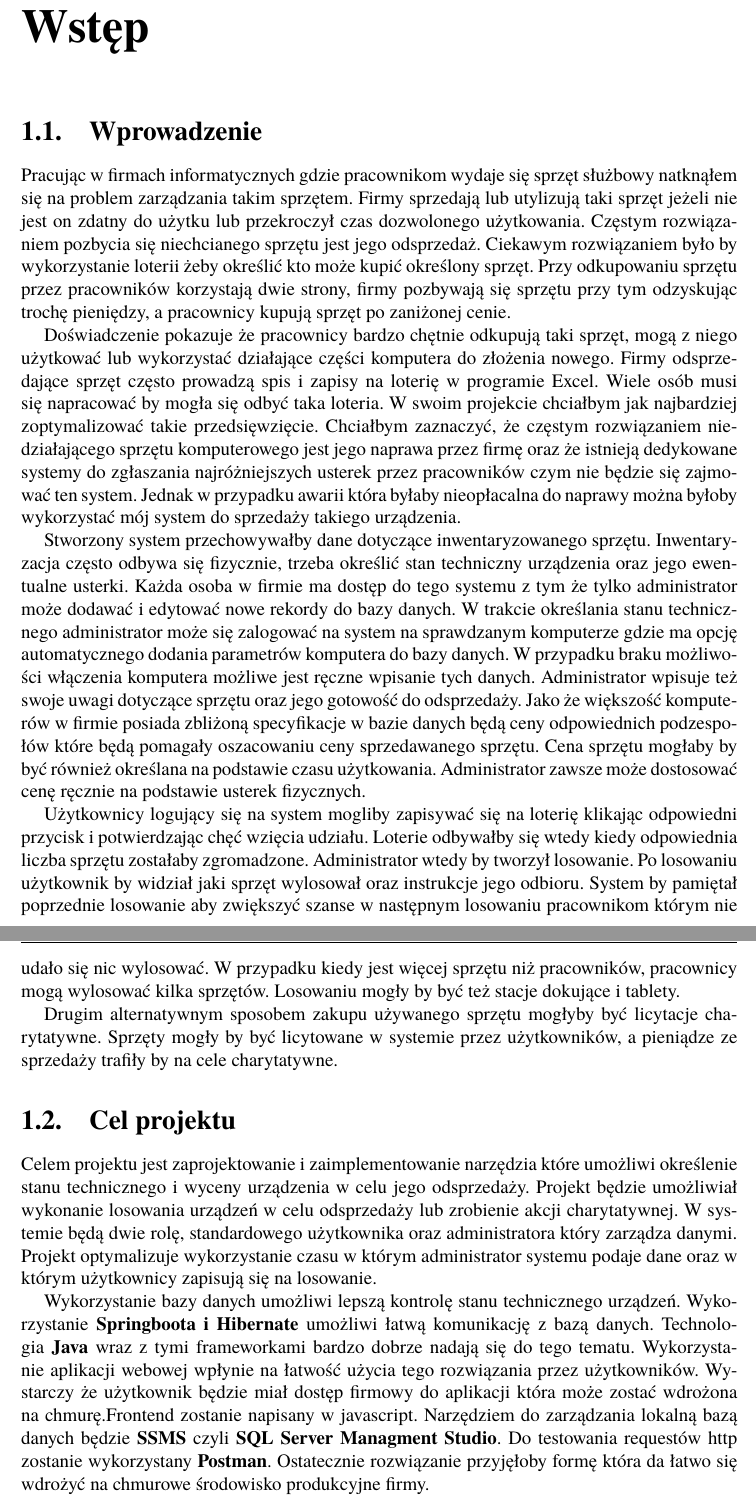
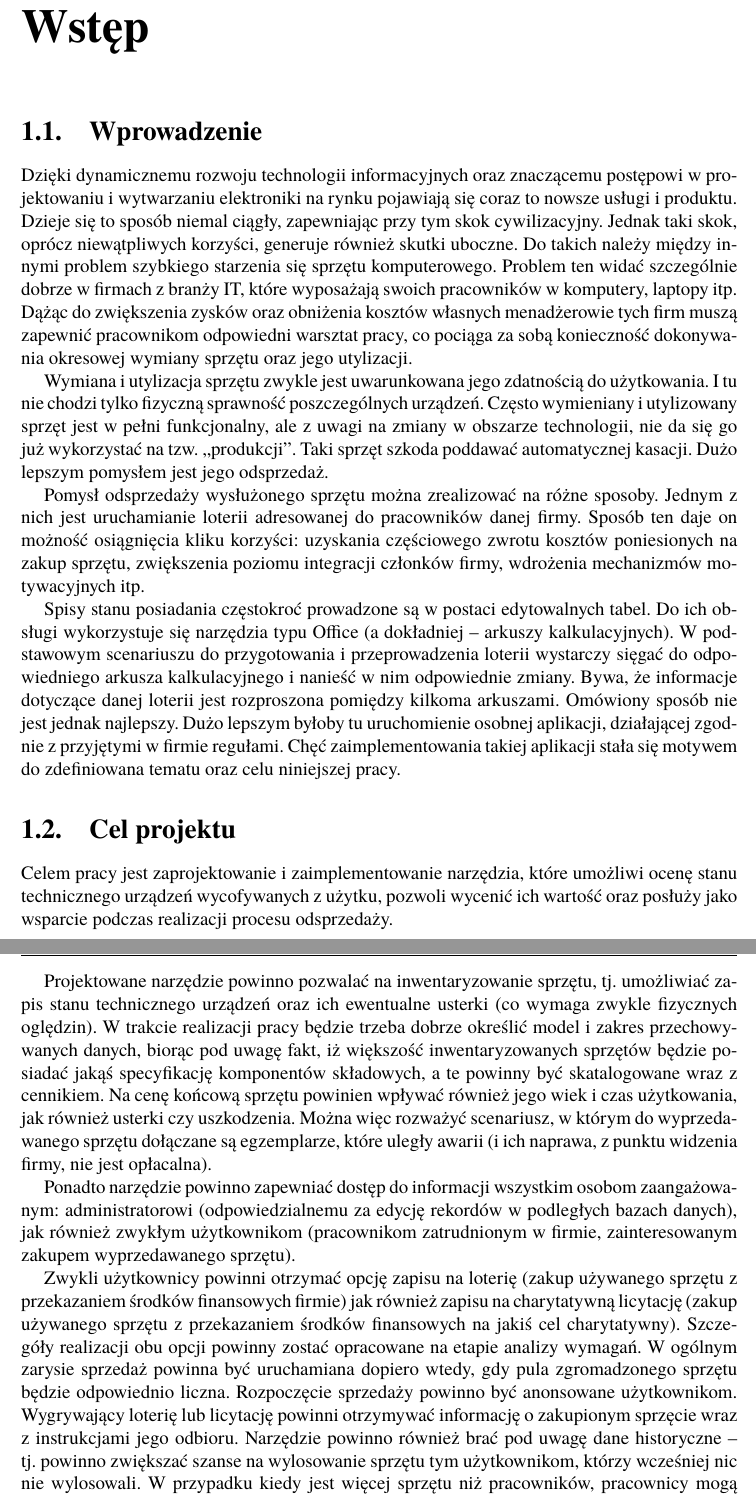
Before and after one commit to Maurycjo/Praca-dyplomowa, a LaTeX book (Latex Project/Dyplom.tex, which reads Latex Project/rozdzial01.tex): two parts of pages 7 and 8 of 22, joined at a grey line, cut so that both start at the same text. Compiled offline with pdfLaTeX.

Commit message:
Korekta rozdzial01.tex

```diff
--- a/Latex Project/rozdzial01.tex
+++ b/Latex Project/rozdzial01.tex
@@ -1,18 +1,28 @@
 \chapter{Wstęp}
 \section{Wprowadzenie}
+Dzięki dynamicznemu rozwoju technologii informacyjnych oraz znaczącemu postępowi w projektowaniu i wytwarzaniu elektroniki na rynku pojawiają się coraz to nowsze usługi i produktu. Dzieje się to sposób niemal ciągły, zapewniając przy tym skok cywilizacyjny. Jednak taki skok, oprócz niewątpliwych korzyści, generuje również skutki uboczne. Do takich należy między innymi problem szybkiego starzenia się sprzętu komputerowego. Problem ten widać szczególnie dobrze w firmach z branży IT, które wyposażają swoich pracowników w komputery, laptopy itp. Dążąc do zwiększenia zysków oraz obniżenia kosztów własnych menadżerowie tych firm muszą zapewnić pracownikom odpowiedni warsztat pracy, co pociąga za sobą konieczność dokonywania okresowej wymiany sprzętu oraz jego utylizacji.
 
-Pracując w firmach informatycznych gdzie pracownikom wydaje się sprzęt służbowy natknąłem się na problem zarządzania takim sprzętem. Firmy sprzedają lub utylizują taki sprzęt jeżeli nie jest on zdatny do użytku lub przekroczył czas dozwolonego użytkowania. Częstym rozwiązaniem pozbycia się niechcianego sprzętu jest jego odsprzedaż. Ciekawym rozwiązaniem było by wykorzystanie loterii żeby określić kto może kupić określony sprzęt. Przy odkupowaniu sprzętu przez pracowników korzystają dwie strony, firmy pozbywają się sprzętu przy tym odzyskując trochę pieniędzy, a pracownicy kupują sprzęt po zaniżonej cenie.
+Wymiana i utylizacja sprzętu zwykle jest uwarunkowana jego zdatnością do użytkowania. I tu nie chodzi tylko fizyczną sprawność poszczególnych urządzeń. Często wymieniany i utylizowany sprzęt jest w pełni funkcjonalny, ale z uwagi na zmiany w obszarze technologii, nie da się go już wykorzystać na tzw.\ ,,produkcji''. Taki sprzęt szkoda poddawać automatycznej kasacji. Dużo lepszym pomysłem jest jego odsprzedaż.
 
-Doświadczenie pokazuje że pracownicy bardzo chętnie odkupują taki sprzęt, mogą z niego użytkować lub wykorzystać działające części komputera do złożenia nowego. Firmy odsprzedające sprzęt często prowadzą spis i zapisy na loterię w programie Excel. Wiele osób musi się napracować by mogła się odbyć taka loteria. W swoim projekcie chciałbym jak najbardziej zoptymalizować takie przedsięwzięcie. Chciałbym zaznaczyć, że częstym rozwiązaniem niedziałającego sprzętu komputerowego jest jego naprawa przez firmę oraz że istnieją dedykowane systemy do zgłaszania najróżniejszych usterek przez pracowników czym nie będzie się zajmować ten system. Jednak w przypadku awarii która byłaby nieopłacalna do naprawy można byłoby wykorzystać mój system do sprzedaży takiego urządzenia.
+Pomysł odsprzedaży wysłużonego sprzętu można zrealizować na różne sposoby. Jednym z nich jest uruchamianie loterii adresowanej do pracowników danej firmy. Sposób ten daje on możność osiągnięcia kliku korzyści: uzyskania częściowego zwrotu kosztów poniesionych na zakup sprzętu, zwiększenia poziomu integracji członków firmy, wdrożenia mechanizmów motywacyjnych itp.
 
-Stworzony system przechowywałby dane dotyczące inwentaryzowanego sprzętu. Inwentaryzacja często odbywa się fizycznie, trzeba określić stan techniczny urządzenia oraz jego ewentualne usterki. Każda osoba w firmie ma dostęp do tego systemu z tym że tylko administrator może dodawać i edytować nowe rekordy do bazy danych. W trakcie określania stanu technicznego administrator może się zalogować na system na sprawdzanym komputerze gdzie ma opcję automatycznego dodania parametrów komputera do bazy danych. W przypadku braku możliwości włączenia komputera możliwe jest ręczne wpisanie tych danych. Administrator wpisuje też swoje uwagi dotyczące sprzętu oraz jego gotowość do odsprzedaży. Jako że większość komputerów w firmie posiada zbliżoną specyfikacje w bazie danych będą ceny odpowiednich podzespołów które będą pomagały oszacowaniu ceny sprzedawanego sprzętu. Cena sprzętu mogłaby by być również określana na podstawie czasu użytkowania. Administrator zawsze może dostosować cenę ręcznie na podstawie usterek fizycznych.
+% TO DO: warto byłoby pokazać jakieś przykłady podobnych systemów (systemów aukcyjnych sprzętu wycofywanego z firmy) - by dało się coś zacytować.
 
-Użytkownicy logujący się na system mogliby zapisywać się na loterię klikając odpowiedni przycisk i potwierdzając chęć wzięcia udziału. Loterie odbywałby się wtedy kiedy odpowiednia liczba sprzętu zostałaby zgromadzone. Administrator wtedy by tworzył losowanie. Po losowaniu użytkownik by widział jaki sprzęt wylosował oraz instrukcje jego odbioru. System by pamiętał poprzednie losowanie aby zwiększyć szanse w następnym losowaniu pracownikom którym nie udało się nic wylosować. W przypadku kiedy jest więcej sprzętu niż pracowników, pracownicy mogą wylosować kilka sprzętów. Losowaniu mogły by być też stacje dokujące i tablety.
+Spisy stanu posiadania częstokroć prowadzone są w postaci edytowalnych tabel. Do ich obsługi wykorzystuje się narzędzia typu Office (a dokładniej -- arkuszy kalkulacyjnych). W podstawowym scenariuszu do przygotowania i przeprowadzenia loterii wystarczy sięgać do odpowiedniego arkusza kalkulacyjnego i nanieść w nim odpowiednie zmiany.
+Bywa, że informacje dotyczące danej loterii jest rozproszona pomiędzy kilkoma arkuszami. Omówiony sposób nie jest jednak najlepszy. Dużo lepszym byłoby tu uruchomienie osobnej aplikacji, działającej zgodnie z przyjętymi w firmie regułami. Chęć zaimplementowania takiej aplikacji stała się motywem do zdefiniowana tematu oraz celu niniejszej pracy.
 
-Drugim alternatywnym sposobem zakupu używanego sprzętu mogłyby być licytacje charytatywne. Sprzęty mogły by być licytowane w systemie przez użytkowników, a pieniądze ze sprzedaży trafiły by na cele charytatywne.
 
 \section{Cel projektu}
+Celem pracy jest zaprojektowanie i zaimplementowanie narzędzia, które umożliwi ocenę stanu technicznego urządzeń wycofywanych z użytku, pozwoli wycenić ich wartość oraz posłuży jako wsparcie podczas realizacji procesu odsprzedaży.
 
-Celem projektu jest zaprojektowanie i zaimplementowanie narzędzia które umożliwi określenie stanu technicznego i wyceny urządzenia w celu jego odsprzedaży. Projekt będzie umożliwiał wykonanie losowania urządzeń w celu odsprzedaży lub zrobienie akcji charytatywnej. W systemie będą dwie rolę, standardowego użytkownika oraz administratora który zarządza danymi. Projekt optymalizuje wykorzystanie czasu w którym administrator systemu podaje dane oraz w którym użytkownicy zapisują się na losowanie.
+Projektowane narzędzie powinno pozwalać na inwentaryzowanie sprzętu, tj.\ umożliwiać zapis stanu technicznego urządzeń oraz ich ewentualne usterki (co wymaga zwykle fizycznych oględzin). W trakcie realizacji pracy będzie trzeba dobrze określić model i zakres przechowywanych danych, biorąc pod uwagę fakt, iż większość inwentaryzowanych sprzętów będzie posiadać jakąś specyfikację komponentów składowych, a te powinny być skatalogowane wraz z cennikiem. Na cenę końcową sprzętu powinien wpływać również jego
+wiek i czas użytkowania, jak również usterki czy uszkodzenia. Można więc rozważyć scenariusz, w którym do wyprzedawanego sprzętu dołączane są egzemplarze, które uległy awarii (i ich naprawa, z punktu widzenia firmy, nie jest opłacalna).
 
- Wykorzystanie bazy danych umożliwi lepszą kontrolę stanu technicznego urządzeń. Wykorzystanie \textbf{Springboota i Hibernate }umożliwi łatwą komunikację z bazą danych. Technologia \textbf{Java }wraz z tymi frameworkami bardzo dobrze nadają się do tego tematu. Wykorzystanie aplikacji webowej wpłynie na łatwość użycia tego rozwiązania przez użytkowników. Wystarczy że użytkownik będzie miał dostęp firmowy do aplikacji która może zostać wdrożona na chmurę.Frontend zostanie napisany w javascript. Narzędziem do zarządzania lokalną bazą danych będzie \textbf{SSMS }czyli \textbf{SQL Server Managment Studio}. Do testowania requestów http zostanie wykorzystany \textbf{Postman}. Ostatecznie rozwiązanie przyjęłoby formę która da łatwo się wdrożyć na chmurowe środowisko produkcyjne firmy.
+
+Ponadto narzędzie powinno zapewniać dostęp do informacji wszystkim osobom zaangażowanym: administratorowi (odpowiedzialnemu za edycję rekordów w podległych bazach danych),
+jak również zwykłym użytkownikom (pracownikom zatrudnionym w firmie, zainteresowanym zakupem wyprzedawanego sprzętu).
+
+Zwykli użytkownicy powinni otrzymać opcję zapisu na loterię (zakup używanego sprzętu z przekazaniem środków finansowych firmie) jak również zapisu na charytatywną licytację (zakup używanego sprzętu z przekazaniem środków finansowych na jakiś cel charytatywny). Szczegóły realizacji obu opcji powinny zostać opracowane na etapie analizy wymagań. W ogólnym zarysie sprzedaż powinna być uruchamiana dopiero wtedy, gdy pula zgromadzonego sprzętu będzie odpowiednio liczna.
+Rozpoczęcie sprzedaży powinno być anonsowane użytkownikom. Wygrywający loterię lub licytację powinni otrzymywać informację o zakupionym sprzęcie wraz z instrukcjami jego odbioru. Narzędzie powinno również brać pod uwagę dane historyczne -- tj.\ powinno zwiększać szanse na wylosowanie sprzętu tym użytkownikom, którzy wcześniej nic nie wylosowali. W przypadku kiedy jest więcej sprzętu niż pracowników, pracownicy mogą wylosować kilka sprzętów.
+
+Realizacja pracy powinna odbywać się z wykorzystaniem wybranego stosu technologicznego platformy \textbf{Java}. Planowane jest posłużenie się frameworkami \textbf{Springboota} i \textbf{Hibernate}. Interfejs użytkownika stworzonego narzędzia powinien przyjąć postać aplikacji webowej wyświetlanej w oknie przeglądarki internetowej. Do budowy frontendu wykorzystany ma być język \textbf{javascript}. Warstwa danych narzędziem powinna być zaimplementowana z wykorzystaniem \textbf{MS SQL Server} (zarządzanie tą bazą danych odbywać się może z poziomu  \textbf{SSMS} (\textbf{SQL Server Managment Studio}). Do testowania żądań HTTP może być wykorzystany \textbf{Postman}. Końcowy produkt powinien dać się łatwo wdrożyć w środowisku chmurowym.
```
